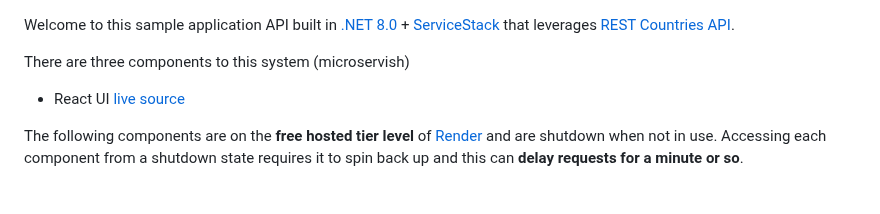
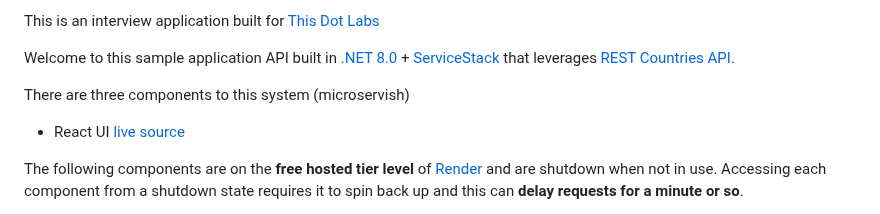
Before and after one commit to Siliconrob/calamansi, a Markdown page: README.md, the part around the change. Drawn GitHub-style.

```diff
--- a/README.md
+++ b/README.md
@@ -1,3 +1,5 @@
+This is an interview application built for [This Dot Labs](https://www.thisdot.co/)
+
 Welcome to this sample application API built in [.NET 8.0](https://dotnet.microsoft.com/en-us/download/dotnet/8.0) + [ServiceStack](https://github.com/ServiceStack/ServiceStack) that leverages [REST Countries API](https://restcountries.com/).
 
 There are three components to this system (microservish)
```
